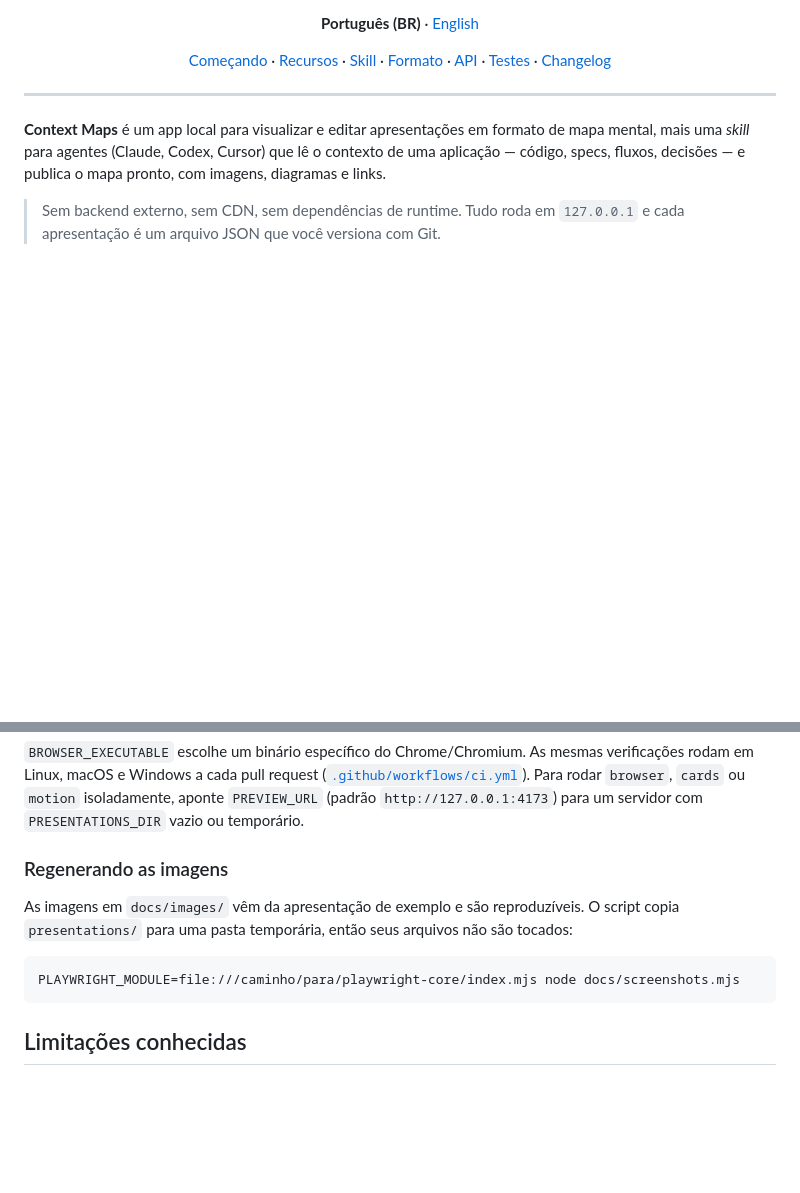
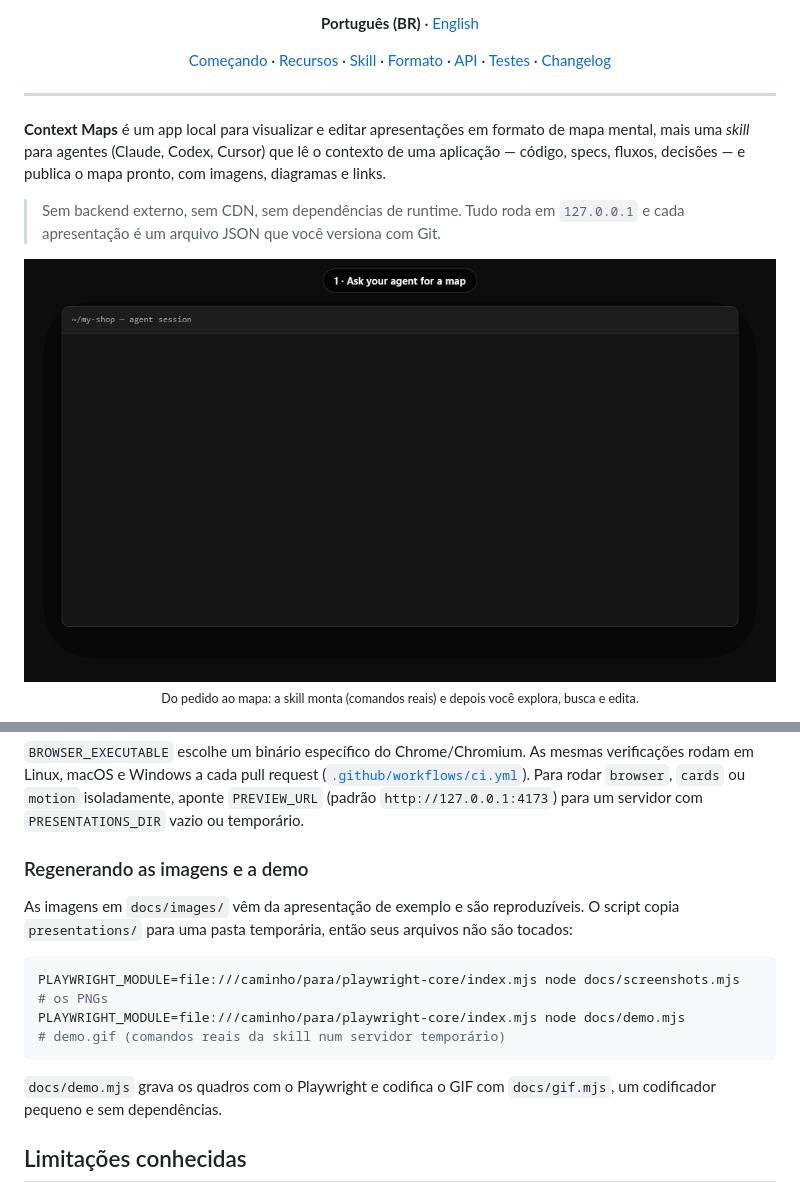
Before and after one commit to p-oliveira7/context-maps, a Markdown page: README.pt-BR.md, 2 parts joined by grey strips. GitHub-like rendering; pictures changed too: docs/images/demo.gif (added); blank space fills up the shorter version.

````diff
--- a/README.pt-BR.md
+++ b/README.pt-BR.md
@@ -26,6 +26,11 @@ decisões — e publica o mapa pronto, com imagens, diagramas e links.
 
 > Sem backend externo, sem CDN, sem dependências de runtime. Tudo roda em `127.0.0.1` e cada
 > apresentação é um arquivo JSON que você versiona com Git.
+
+<p align="center">
+  <img src="docs/images/demo.gif" alt="Demo: um agente pede um mapa à skill, a skill valida e cria, e o mapa é explorado, buscado e editado no app" width="900"><br>
+  <sub>Do pedido ao mapa: a skill monta (comandos reais) e depois você explora, busca e edita.</sub>
+</p>
 
 <p align="center">
   <img src="docs/images/01-overview.png" alt="Uma apresentação com três cards raiz, aberta na visão geral" width="920">
@@ -340,14 +345,17 @@ node tests/edit.mjs                     # ou rode uma suíte só
 macOS e Windows a cada pull request ([`.github/workflows/ci.yml`](.github/workflows/ci.yml)). Para rodar `browser`,
 `cards` ou `motion` isoladamente, aponte `PREVIEW_URL` (padrão `http://127.0.0.1:4173`) para um servidor com `PRESENTATIONS_DIR` vazio ou temporário.
 
-### Regenerando as imagens
+### Regenerando as imagens e a demo
 
 As imagens em `docs/images/` vêm da apresentação de exemplo e são reproduzíveis. O script copia
 `presentations/` para uma pasta temporária, então seus arquivos não são tocados:
 
 ```bash
-PLAYWRIGHT_MODULE=file:///caminho/para/playwright-core/index.mjs node docs/screenshots.mjs
+PLAYWRIGHT_MODULE=file:///caminho/para/playwright-core/index.mjs node docs/screenshots.mjs   # os PNGs
+PLAYWRIGHT_MODULE=file:///caminho/para/playwright-core/index.mjs node docs/demo.mjs          # demo.gif (comandos reais da skill num servidor temporário)
 ```
+
+`docs/demo.mjs` grava os quadros com o Playwright e codifica o GIF com `docs/gif.mjs`, um codificador pequeno e sem dependências.
 
 ## Limitações conhecidas
 
````
Also changed, not shown: README.md (+10 -2 lines), 2 other files.
